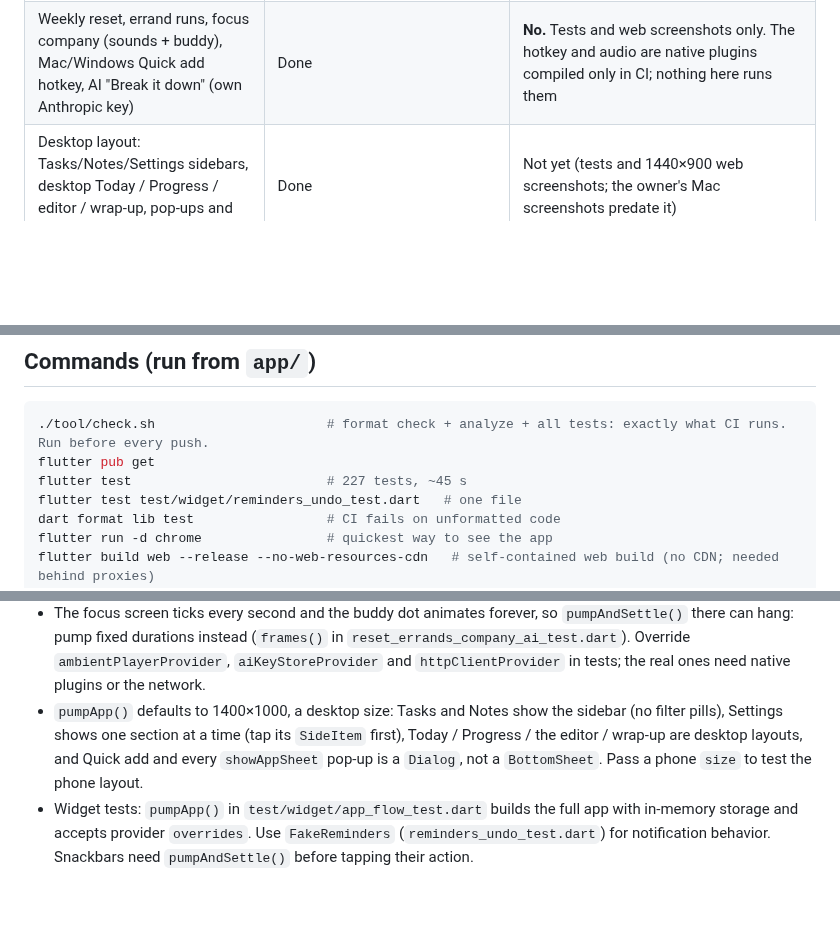
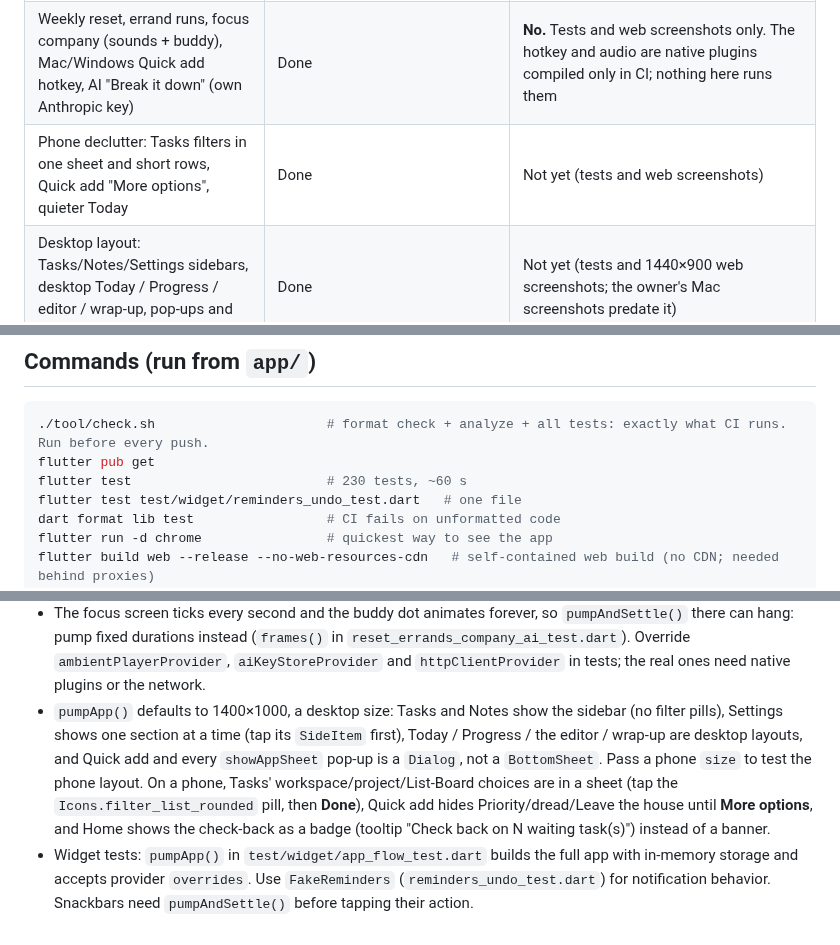
Before and after one commit to KGeary1995/ADHD-Tax, a Markdown page: AGENTS.md, 3 parts joined by grey strips. Drawn GitHub-style; blank space fills up the shorter version.

````diff
--- a/AGENTS.md
+++ b/AGENTS.md
@@ -29,6 +29,7 @@ Orientation for any AI coding session (Claude Code, Codex, Cursor, …) or human
 | Notes (tags, #hashtags, Make tasks, task-linked notes), projects, Tasks board view, "Show on this device" (Personal / Work / Both) | Done | Not yet (tests and web screenshots) |
 | Checklists in tasks, reward shop, typed extras in Quick add ("tomorrow 2pm 15 min #tag"), templates, task tags | Done | Not yet (tests and web screenshots) |
 | Weekly reset, errand runs, focus company (sounds + buddy), Mac/Windows Quick add hotkey, AI "Break it down" (own Anthropic key) | Done | **No.** Tests and web screenshots only. The hotkey and audio are native plugins compiled only in CI; nothing here runs them |
+| Phone declutter: Tasks filters in one sheet and short rows, Quick add "More options", quieter Today | Done | Not yet (tests and web screenshots) |
 | Desktop layout: Tasks/Notes/Settings sidebars, desktop Today / Progress / editor / wrap-up, pop-ups and Quick add as windows | Done | Not yet (tests and 1440×900 web screenshots; the owner's Mac screenshots predate it) |
 | In-app guide ("How Gumption works") and example tasks | Done | Not yet (tests and web screenshots) |
 | Built-in first-step ideas and Suggest steps (no AI key), "Hold me to it" share from the focus screen | Done | Not yet (tests and web screenshots; the share sheet needs a device) |
@@ -52,7 +53,7 @@ Last updated: 2026-10-21 (in-app guide, example tasks, sync retry).
 ```bash
 ./tool/check.sh                      # format check + analyze + all tests: exactly what CI runs. Run before every push.
 flutter pub get
-flutter test                         # 227 tests, ~45 s
+flutter test                         # 230 tests, ~60 s
 flutter test test/widget/reminders_undo_test.dart   # one file
 dart format lib test                 # CI fails on unformatted code
 flutter run -d chrome                # quickest way to see the app
@@ -134,5 +135,5 @@ Details, secrets and failure modes: docs/DEPLOYMENT.md.
 - Home changes after 5 pm (the "Wrap up" link). A layout that fits in the afternoon overflowed in the evening and only failed tests run after 5 pm; `narrow_layout_test` now pins the clock to 9 pm. Pin `clockProvider` in any test whose layout depends on the time.
 - **Menus and sheets on tab screens need `useRootNavigator: true`** (`PopupMenuButton`, `showModalBottomSheet`). The tabs live in go_router's nested shell navigator, so without it they open *under* the floating nav bar and bottom items (e.g. Delete) can't be tapped. `test/flutter_test_config.dart` makes tests fail on any tap that wouldn't hit its target.
 - The focus screen ticks every second and the buddy dot animates forever, so `pumpAndSettle()` there can hang: pump fixed durations instead (`frames()` in `reset_errands_company_ai_test.dart`). Override `ambientPlayerProvider`, `aiKeyStoreProvider` and `httpClientProvider` in tests; the real ones need native plugins or the network.
-- `pumpApp()` defaults to 1400×1000, a desktop size: Tasks and Notes show the sidebar (no filter pills), Settings shows one section at a time (tap its `SideItem` first), Today / Progress / the editor / wrap-up are desktop layouts, and Quick add and every `showAppSheet` pop-up is a `Dialog`, not a `BottomSheet`. Pass a phone `size` to test the phone layout.
+- `pumpApp()` defaults to 1400×1000, a desktop size: Tasks and Notes show the sidebar (no filter pills), Settings shows one section at a time (tap its `SideItem` first), Today / Progress / the editor / wrap-up are desktop layouts, and Quick add and every `showAppSheet` pop-up is a `Dialog`, not a `BottomSheet`. Pass a phone `size` to test the phone layout. On a phone, Tasks' workspace/project/List-Board choices are in a sheet (tap the `Icons.filter_list_rounded` pill, then **Done**), Quick add hides Priority/dread/Leave the house until **More options**, and Home shows the check-back as a badge (tooltip "Check back on N waiting task(s)") instead of a banner.
 - Widget tests: `pumpApp()` in `test/widget/app_flow_test.dart` builds the full app with in-memory storage and accepts provider `overrides`. Use `FakeReminders` (`reminders_undo_test.dart`) for notification behavior. Snackbars need `pumpAndSettle()` before tapping their action.
````
Also changed, not shown: docs/ARCHITECTURE.md (+2 -2 lines), docs/DECISIONS.md (+3 -0 lines).
